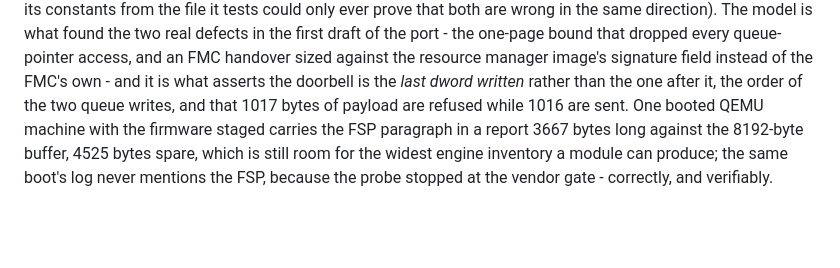
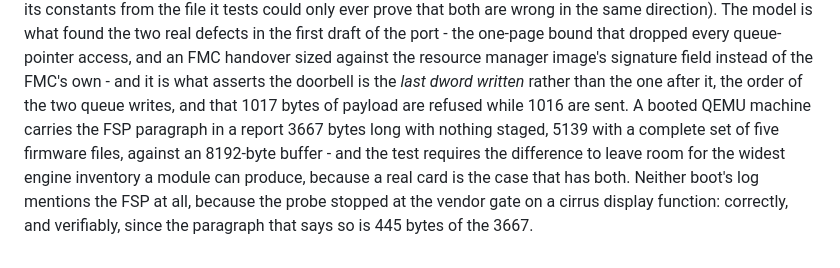
Before and after one commit to Joercat/SCos, a Markdown page: docs/migration/GPU-DRIVER-MODULES.md, the part around the change. GitHub-like rendering; blank space fills up the shorter version.

Commit message:
docs: quote both measured panel lengths, not just the shorter one
Co-authored-by: arena-agent <297053741+arena-agent@users.noreply.github.com>

```diff
--- a/docs/migration/GPU-DRIVER-MODULES.md
+++ b/docs/migration/GPU-DRIVER-MODULES.md
@@ -983,7 +983,9 @@ that both are wrong in the same direction).  The model is what found the two rea
 the port - the one-page bound that dropped every queue-pointer access, and an FMC handover sized against the
 resource manager image's signature field instead of the FMC's own - and it is what asserts the doorbell is the
 *last dword written* rather than the one after it, the order of the two queue writes, and that 1017 bytes of
-payload are refused while 1016 are sent.  One booted QEMU machine with the firmware staged carries the FSP
-paragraph in a report 3667 bytes long against the 8192-byte buffer, 4525 bytes spare, which is still room for
-the widest engine inventory a module can produce; the same boot's log never mentions the FSP, because the
-probe stopped at the vendor gate - correctly, and verifiably.
+payload are refused while 1016 are sent.  A booted QEMU machine carries the FSP paragraph in a report 3667 bytes long with
+nothing staged, 5139 with a complete set of five firmware files, against an 8192-byte buffer - and the test
+requires the difference to leave room for the widest engine inventory a module can produce, because a real card
+is the case that has both.  Neither boot's log mentions the FSP at all, because the probe stopped at the vendor
+gate on a cirrus display function: correctly, and verifiably, since the paragraph that says so is 445 bytes of
+the 3667.
```
